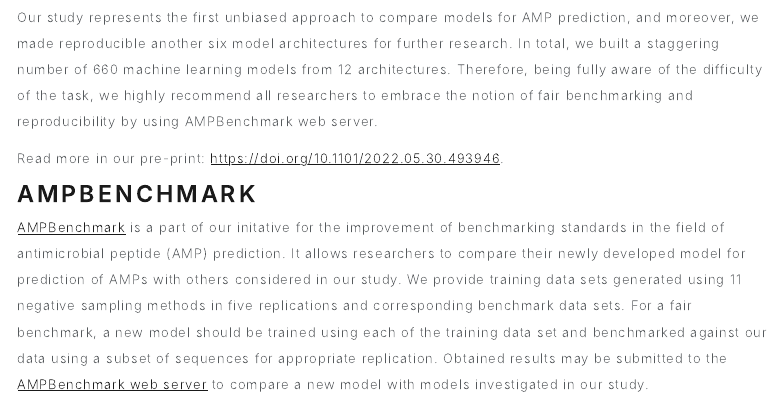
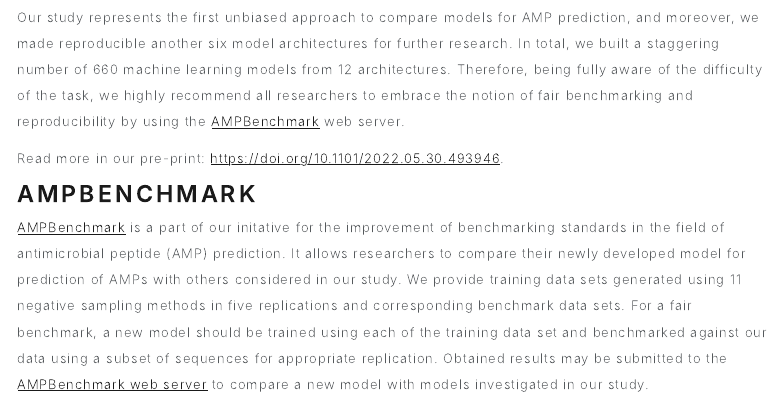
Before and after one commit to BioGenies/NegativeDatasets, an R Markdown document (index.Rmd): the page in a window 1100 px wide, from 2270 px down. Rendered offline with R 4.5, knitr and Pandoc, with nearby package versions; menus at the side of the page are left out.

Commit message:
added link

```diff
--- a/index.Rmd
+++ b/index.Rmd
@@ -29,7 +29,7 @@
 
 <img src="./figures/Fig2A.png" style="width: 500px;"/>
 
-Our study represents the first unbiased approach to compare models for AMP prediction, and moreover, we made reproducible another six model architectures for further research. In total, we built a staggering number of 660 machine learning models from 12 architectures. Therefore, being fully aware of the difficulty of the task, we highly recommend all researchers to embrace the notion of fair benchmarking and reproducibility by using AMPBenchmark web server.
+Our study represents the first unbiased approach to compare models for AMP prediction, and moreover, we made reproducible another six model architectures for further research. In total, we built a staggering number of 660 machine learning models from 12 architectures. Therefore, being fully aware of the difficulty of the task, we highly recommend all researchers to embrace the notion of fair benchmarking and reproducibility by using the [AMPBenchmark](http://biogenies.info/AMPBenchmark/) web server.
 
 Read more in our pre-print: https://doi.org/10.1101/2022.05.30.493946.
 
```
